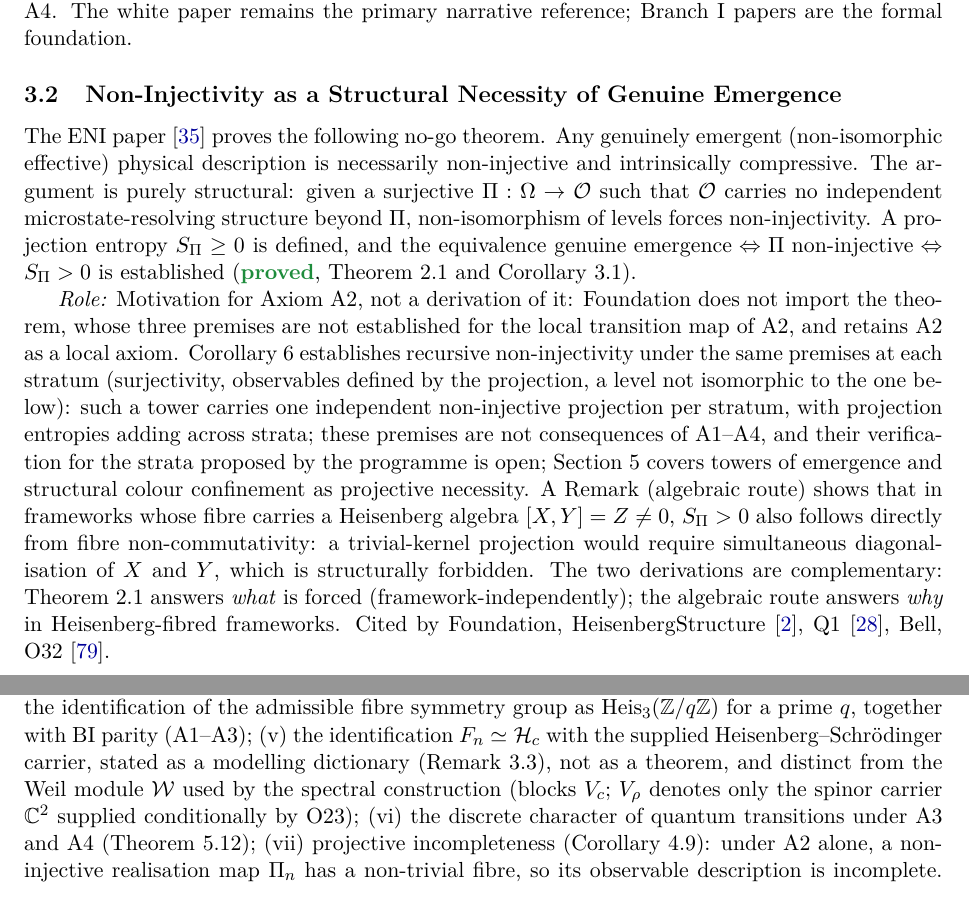
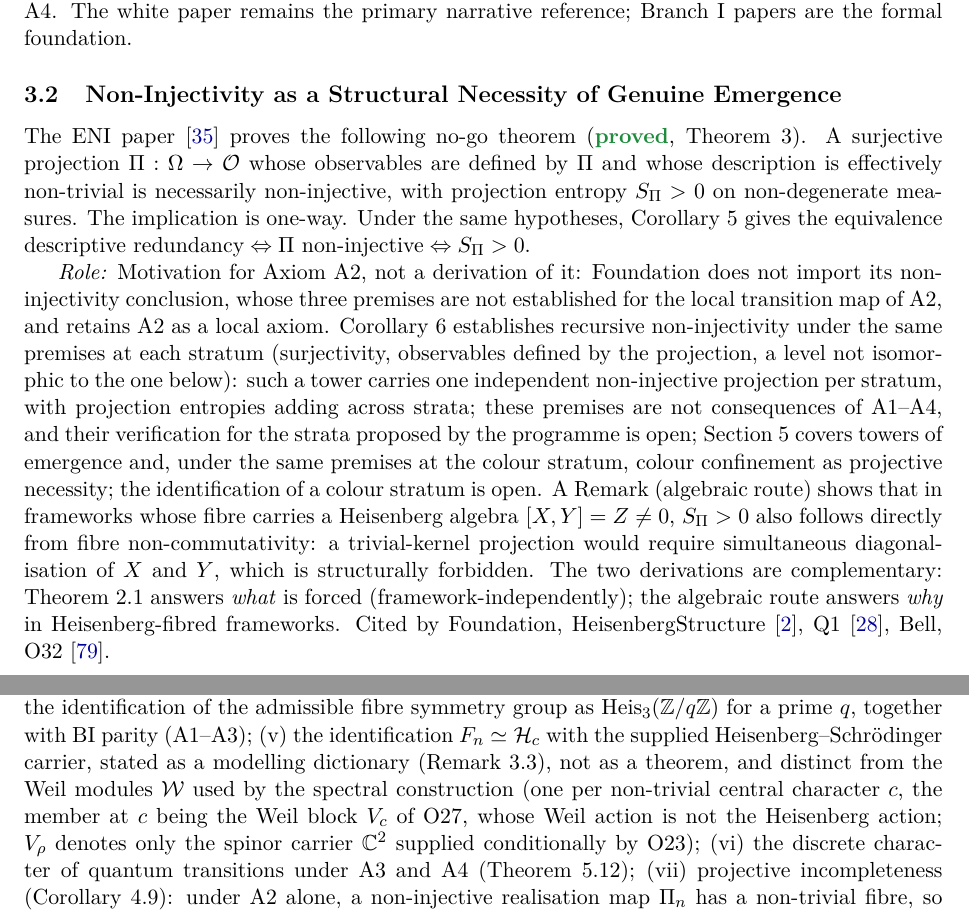
Before and after one commit to Cosmochrony/program, a LaTeX paper (tex/program.tex): two parts of pages 5 and 6 of 90, joined at a grey line, cut so that both start at the same text. Compiled offline with pdfLaTeX.

Commit message:
Registry 2.39 candidate, review round 1: ENI entry, row and node state Theorem 3 as a one-way implication under its premises, Corollary 5 redundancy equivalence, confinement under the same premises; Foundation Weil modules W with O27 Weil blocks V_c; signature on the rank-three block; Q5b 2.2.1 label; notes

```diff
--- a/tex/program.tex
+++ b/tex/program.tex
@@ -279,25 +280,23 @@ A Structural Roadmap and Paper Inventory}
 
   \subsection{Non-Injectivity as a Structural Necessity of Genuine Emergence}
 
-    The ENI paper~\cite{Beau2026l} proves the following no-go theorem.
-    Any genuinely emergent (non-isomorphic effective) physical description is necessarily non-injective
-    and intrinsically compressive.
-    The argument is purely structural: given a surjective $\Pi : \Omega \to \mathcal{O}$ such that
-    $\mathcal{O}$ carries no independent microstate-resolving structure beyond~$\Pi$,
-    non-isomorphism of levels forces non-injectivity.
-    A projection entropy $S_\Pi \geq 0$ is defined, and the equivalence
-    $\text{genuine emergence} \Leftrightarrow \Pi \text{ non-injective} \Leftrightarrow S_\Pi > 0$
-    is established (\sproved, Theorem~2.1 and Corollary~3.1).
-
-    \textit{Role:} Motivation for Axiom~A2, not a derivation of it: Foundation does not import the theorem,
-    whose three premises are not established for the local transition map of~A2, and retains A2 as a local axiom.
+    The ENI paper~\cite{Beau2026l} proves the following no-go theorem (\sproved, Theorem~3).
+    A surjective projection $\Pi : \Omega \to \mathcal{O}$ whose observables are defined by~$\Pi$ and whose
+    description is effectively non-trivial is necessarily non-injective, with projection entropy $S_\Pi > 0$ on
+    non-degenerate measures.
+    The implication is one-way.
+    Under the same hypotheses, Corollary~5 gives the equivalence
+    $\text{descriptive redundancy} \Leftrightarrow \Pi \text{ non-injective} \Leftrightarrow S_\Pi > 0$.
+
+    \textit{Role:} Motivation for Axiom~A2, not a derivation of it: Foundation does not import its non-injectivity
+    conclusion, whose three premises are not established for the local transition map of~A2, and retains A2 as a local axiom.
     Corollary~6 establishes recursive non-injectivity under the same premises at each stratum (surjectivity,
     observables defined by the projection, a level not isomorphic to the one below): such a tower carries one
     independent non-injective projection per stratum, with projection entropies adding across strata; these
     premises are not consequences of A1--A4, and their verification for the strata proposed by the programme is
     open;
-    Section~5 covers towers of emergence and structural colour confinement as projective
-    necessity.
+    Section~5 covers towers of emergence and, under the same premises at the colour stratum, colour confinement
+    as projective necessity; the identification of a colour stratum is open.
     A Remark (algebraic route) shows that in frameworks whose fibre carries a Heisenberg
     algebra $[X,Y]=Z\neq 0$, $S_\Pi > 0$ also follows directly from fibre non-commutativity:
     a trivial-kernel projection would require simultaneous diagonalisation of $X$ and $Y$,
@@ -343,8 +342,9 @@ A Structural Roadmap and Paper Inventory}
     for a prime~$q$, together with BI parity (A1--A3);
     (v) the identification $F_n \simeq \mathcal{H}_c$ with the supplied Heisenberg--Schr\"odinger
     carrier, stated as a modelling dictionary (Remark~3.3), not as a theorem, and distinct from the Weil
-    module $\mathcal{W}$ used by the spectral construction (blocks $V_c$; $V_\rho$ denotes only the spinor carrier
-    $\mathbb{C}^2$ supplied conditionally by O23);
+    modules $\mathcal{W}$ used by the spectral construction (one per non-trivial central character~$c$, the member
+    at~$c$ being the Weil block $V_c$ of O27, whose Weil action is not the Heisenberg action; $V_\rho$ denotes only
+    the spinor carrier $\mathbb{C}^2$ supplied conditionally by O23);
     (vi) the discrete character of quantum transitions under~A3 and~A4 (Theorem~5.12);
     (vii) projective incompleteness (Corollary~4.9): under A2 alone, a non-injective realisation map
     $\Pi_n$ has a non-trivial fibre, so its observable description is incomplete.
```
Also changed, not shown: README.md, tex/program.tex (7 more changed lines), 2 other files.
